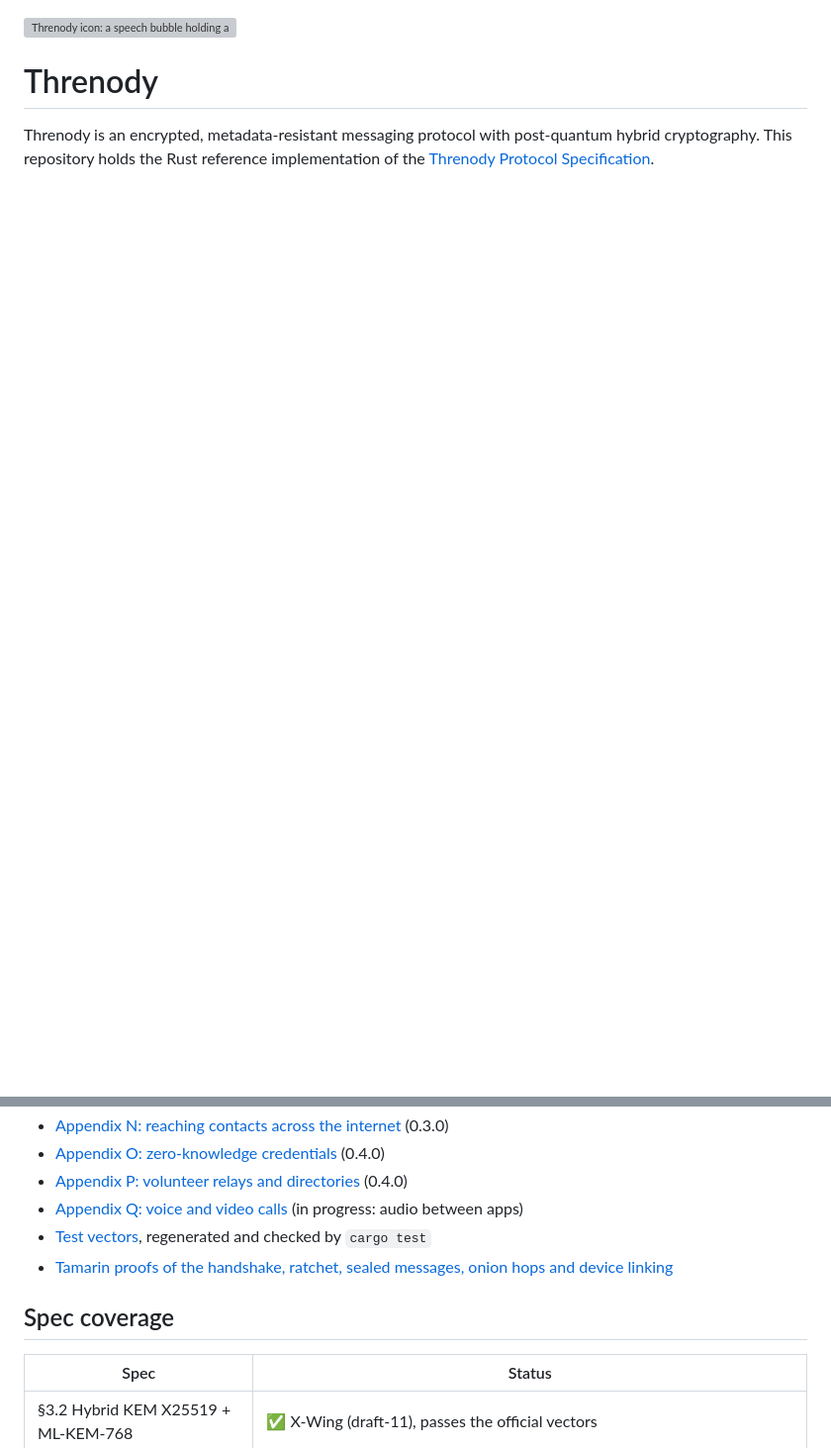
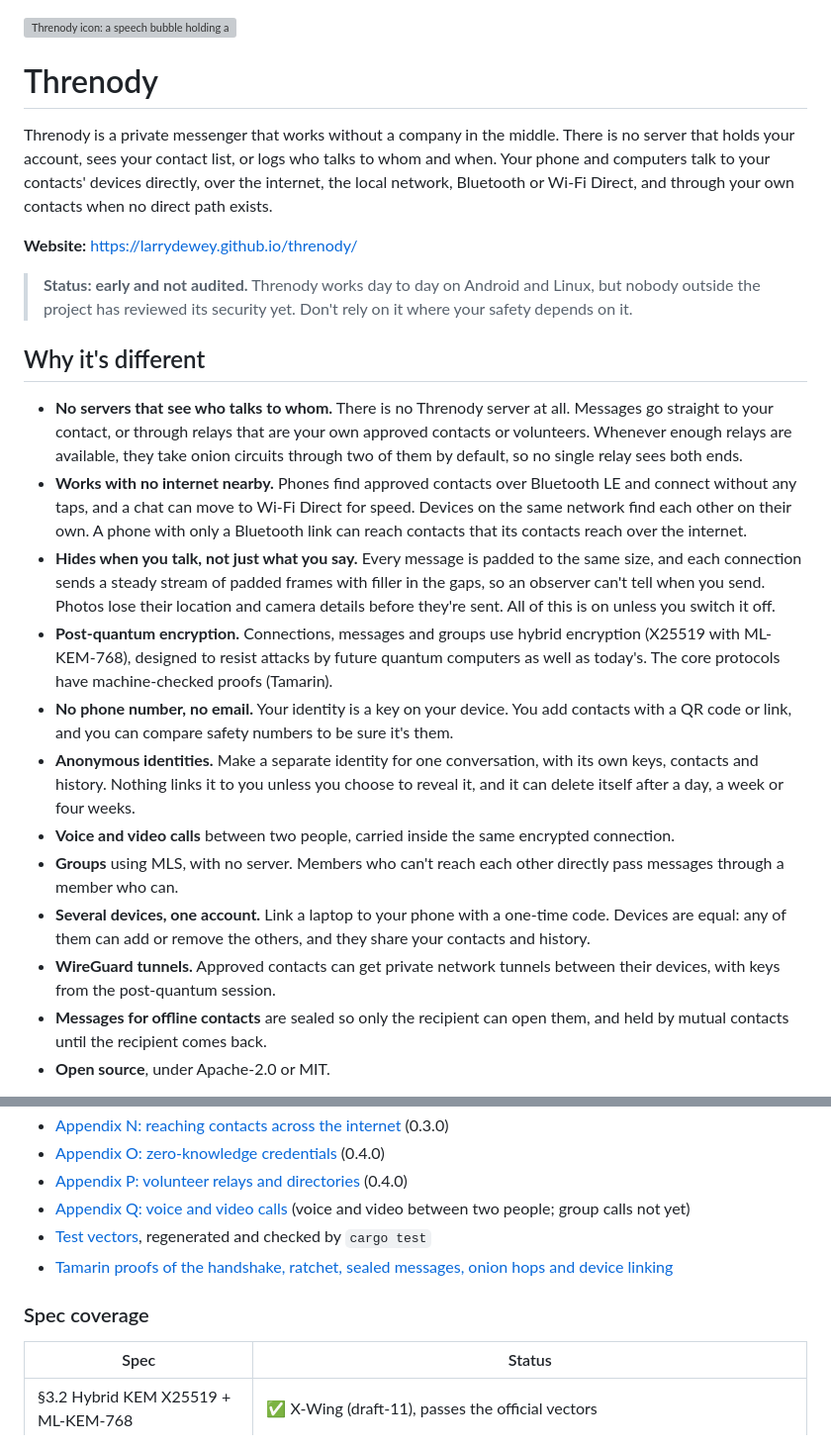
Before and after one commit to larrydewey/threnody, a Markdown page: README.md, 2 parts joined by grey strips. Shown at 99% size. Drawn GitHub-style; blank space fills up the shorter version; grey boxes are pictures that could not be loaded.

```diff
--- a/README.md
+++ b/README.md
@@ -2,4 +2,24 @@
 
 # Threnody
 
-Threnody is an encrypted, metadata-resistant messaging protocol with post-quantum hybrid cryptography. This repository holds the Rust reference implementation of the [Threnody Protocol Specification](Threnody-Specification.md).
+Threnody is a private messenger that works without a company in the middle. There is no server that holds your account, sees your contact list, or logs who talks to whom and when. Your phone and computers talk to your contacts' devices directly, over the internet, the local network, Bluetooth or Wi-Fi Direct, and through your own contacts when no direct path exists.
+
+**Website:** <https://larrydewey.github.io/threnody/>
+
+> **Status: early and not audited.** Threnody works day to day on Android and Linux, but nobody outside the project has reviewed its security yet. Don't rely on it where your safety depends on it.
+
+## Why it's different
+
+- **No servers that see who talks to whom.** There is no Threnody server at all. Messages go straight to your contact, or through relays that are your own approved contacts or volunteers. Whenever enough relays are available, they take onion circuits through two of them by default, so no single relay sees both ends.
+- **Works with no internet nearby.** Phones find approved contacts over Bluetooth LE and connect without any taps, and a chat can move to Wi-Fi Direct for speed. Devices on the same network find each other on their own. A phone with only a Bluetooth link can reach contacts that its contacts reach over the internet.
+- **Hides when you talk, not just what you say.** Every message is padded to the same size, and each connection sends a steady stream of padded frames with filler in the gaps, so an observer can't tell when you send. Photos lose their location and camera details before they're sent. All of this is on unless you switch it off.
+- **Post-quantum encryption.** Connections, messages and groups use hybrid encryption (X25519 with ML-KEM-768), designed to resist attacks by future quantum computers as well as today's. The core protocols have machine-checked proofs (Tamarin).
+- **No phone number, no email.** Your identity is a key on your device. You add contacts with a QR code or link, and you can compare safety numbers to be sure it's them.
+- **Anonymous identities.** Make a separate identity for one conversation, with its own keys, contacts and history. Nothing links it to you unless you choose to reveal it, and it can delete itself after a day, a week or four weeks.
+- **Voice and video calls** between two people, carried inside the same encrypted connection.
+- **Groups** using MLS, with no server. Members who can't reach each other directly pass messages through a member who can.
+- **Several devices, one account.** Link a laptop to your phone with a one-time code. Devices are equal: any of them can add or remove the others, and they share your contacts and history.
+- **WireGuard tunnels.** Approved contacts can get private network tunnels between their devices, with keys from the post-quantum session.
+- **Messages for offline contacts** are sealed so only the recipient can open them, and held by mutual contacts until the recipient comes back.
+- **Open source**, under Apache-2.0 or MIT.
+
@@ -101,11 +147,11 @@ The normative details that the spec deferred are written up in [`docs/`](docs/):
 - [Appendix N: reaching contacts across the internet](docs/appendix-n-internet-reachability.md) (0.3.0)
 - [Appendix O: zero-knowledge credentials](docs/appendix-o-credentials.md) (0.4.0)
 - [Appendix P: volunteer relays and directories](docs/appendix-p-volunteer-relays.md) (0.4.0)
-- [Appendix Q: voice and video calls](docs/appendix-q-calls.md) (in progress: audio between apps)
+- [Appendix Q: voice and video calls](docs/appendix-q-calls.md) (voice and video between two people; group calls not yet)
 - [Test vectors](docs/test-vectors/v1.txt), regenerated and checked by `cargo test`
 - [Tamarin proofs of the handshake, ratchet, sealed messages, onion hops and device linking](proofs/README.md)
 
-## Spec coverage
+### Spec coverage
 
 | Spec | Status |
 |---|---|
```
Also changed, not shown: other parts of README.md (+42 -16 lines).
